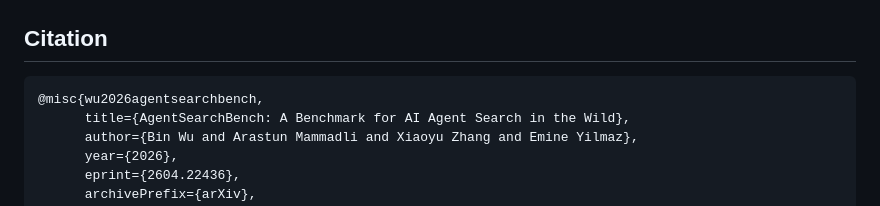
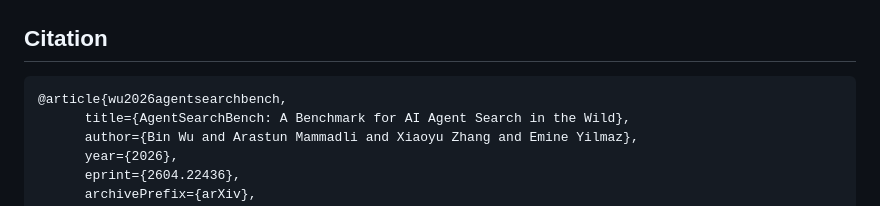
Before and after one commit to Bingo-W/AgentSearchBench, a Markdown page: README.md, the part around the change. GitHub-like rendering.

Commit message:
Fix README formatting

````diff
--- a/README.md
+++ b/README.md
@@ -233,7 +233,7 @@ uv run python -m scripts.load_dataset
 ## Citation
 
 ```bibtex
-@misc{wu2026agentsearchbench,
+@article{wu2026agentsearchbench,
       title={AgentSearchBench: A Benchmark for AI Agent Search in the Wild},
       author={Bin Wu and Arastun Mammadli and Xiaoyu Zhang and Emine Yilmaz},
       year={2026},
````
